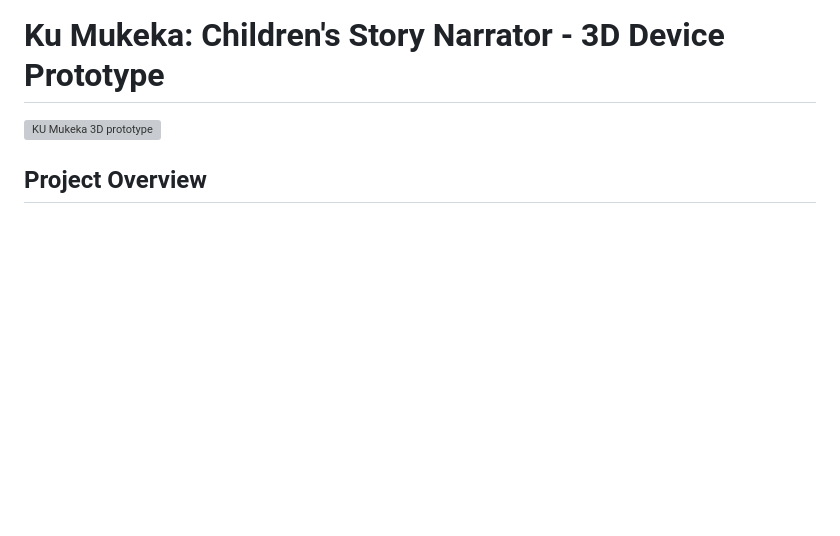
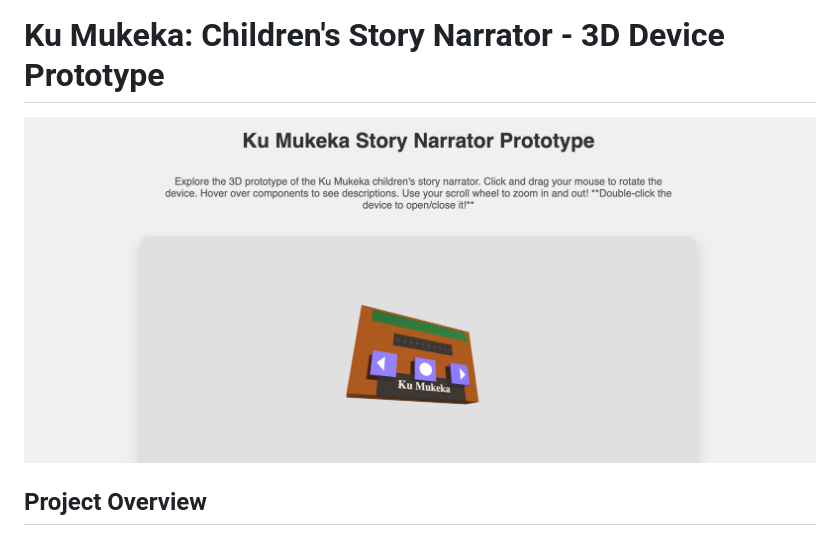
Before and after one commit to Omoyi/3D-Device-View-Prototype, a Markdown page: README.md, the part around the change. Drawn GitHub-style; pictures changed too: Screen Shot 2025-07-31 at 3.28.54 PM.png (added); blank space fills up the shorter version; grey boxes are pictures that could not be loaded.

Commit message:
Add screenshot to the Readme

```diff
--- a/README.md
+++ b/README.md
@@ -1,5 +1,5 @@
 # Ku Mukeka: Children's Story Narrator - 3D Device Prototype
-![KU Mukeka 3D prototype](/ "Optional title text")
+![KU Mukeka 3D prototype](/Screen%20Shot%202025-07-31%20at%203.28.54%20PM.png)
 ## Project Overview
 This repository contains a 3D interactive prototype of the "Ku Mukeka" children's story narrator device. Designed for African children under 10, this device is simple, durable, and uses a small solar panel with a backup battery. It features basic functions for navigating stories (back, forward, repeat).
 
```
